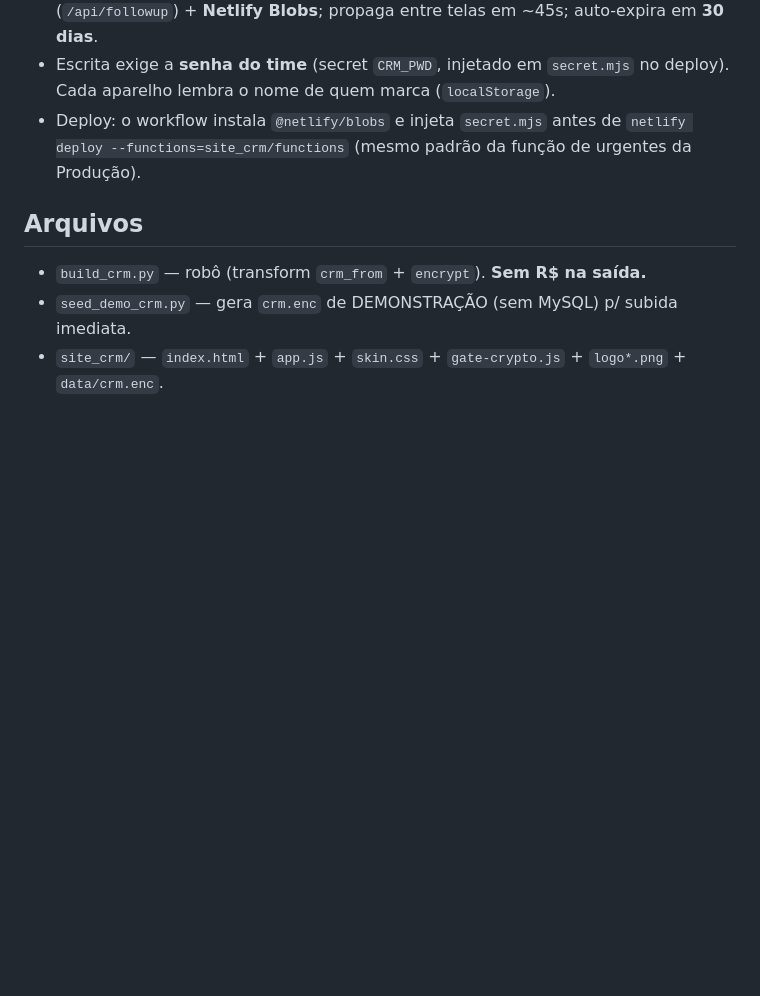
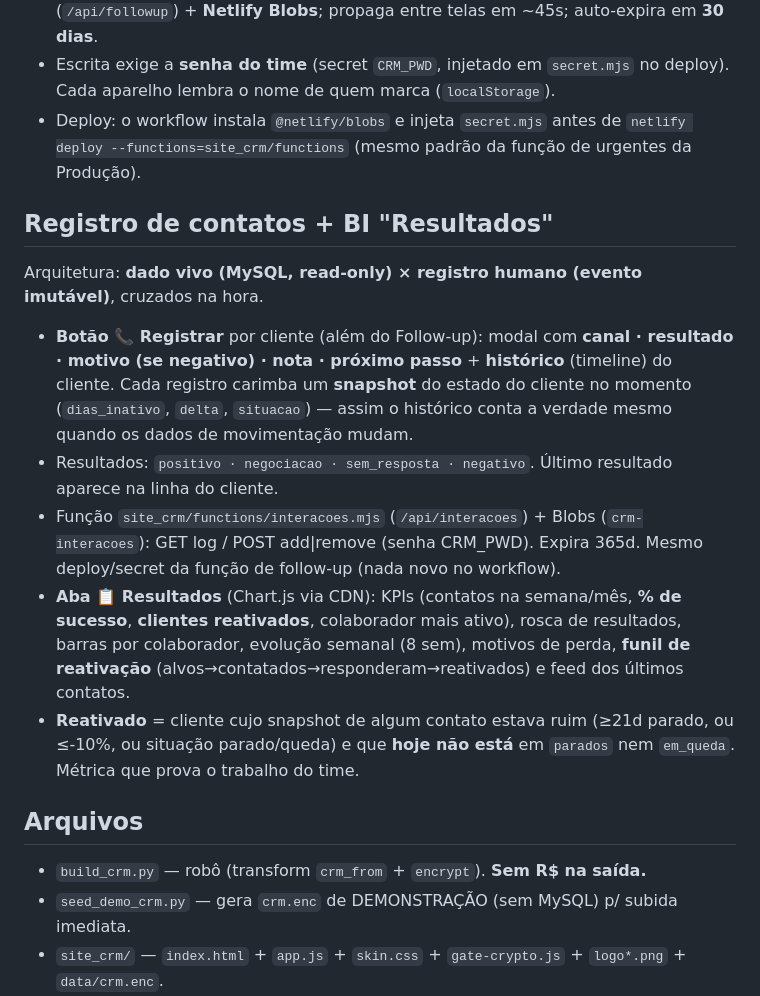
Before and after one commit to waldemiraguiar/bi-alpha-producao, a Markdown page: AGENTE_CRM.md, the part around the change. Drawn GitHub-style; blank space fills up the shorter version.

Commit message:
doc: registro de contatos + BI Resultados no AGENTE_CRM.md
Co-Authored-By: Claude Opus 4.8 <noreply@anthropic.com>

```diff
--- a/AGENTE_CRM.md
+++ b/AGENTE_CRM.md
@@ -43,6 +43,14 @@ Foco: **movimentação de clientes para o time comercial — sem nenhum valor R$
 - Escrita exige a **senha do time** (secret `CRM_PWD`, injetado em `secret.mjs` no deploy). Cada aparelho lembra o nome de quem marca (`localStorage`).
 - Deploy: o workflow instala `@netlify/blobs` e injeta `secret.mjs` antes de `netlify deploy --functions=site_crm/functions` (mesmo padrão da função de urgentes da Produção).
 
+## Registro de contatos + BI "Resultados"
+Arquitetura: **dado vivo (MySQL, read-only) × registro humano (evento imutável)**, cruzados na hora.
+- **Botão 📞 Registrar** por cliente (além do Follow-up): modal com **canal · resultado · motivo (se negativo) · nota · próximo passo** + **histórico** (timeline) do cliente. Cada registro carimba um **snapshot** do estado do cliente no momento (`dias_inativo`, `delta`, `situacao`) — assim o histórico conta a verdade mesmo quando os dados de movimentação mudam.
+- Resultados: `positivo · negociacao · sem_resposta · negativo`. Último resultado aparece na linha do cliente.
+- Função `site_crm/functions/interacoes.mjs` (`/api/interacoes`) + Blobs (`crm-interacoes`): GET log / POST add|remove (senha CRM_PWD). Expira 365d. Mesmo deploy/secret da função de follow-up (nada novo no workflow).
+- **Aba 📋 Resultados** (Chart.js via CDN): KPIs (contatos na semana/mês, **% de sucesso**, **clientes reativados**, colaborador mais ativo), rosca de resultados, barras por colaborador, evolução semanal (8 sem), motivos de perda, **funil de reativação** (alvos→contatados→responderam→reativados) e feed dos últimos contatos.
+- **Reativado** = cliente cujo snapshot de algum contato estava ruim (≥21d parado, ou ≤-10%, ou situação parado/queda) e que **hoje não está** em `parados` nem `em_queda`. Métrica que prova o trabalho do time.
+
 ## Arquivos
 - `build_crm.py` — robô (transform `crm_from` + `encrypt`). **Sem R$ na saída.**
 - `seed_demo_crm.py` — gera `crm.enc` de DEMONSTRAÇÃO (sem MySQL) p/ subida imediata.
```
